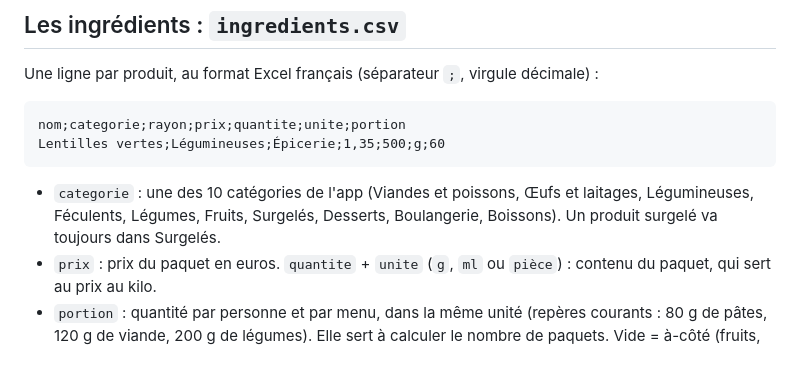
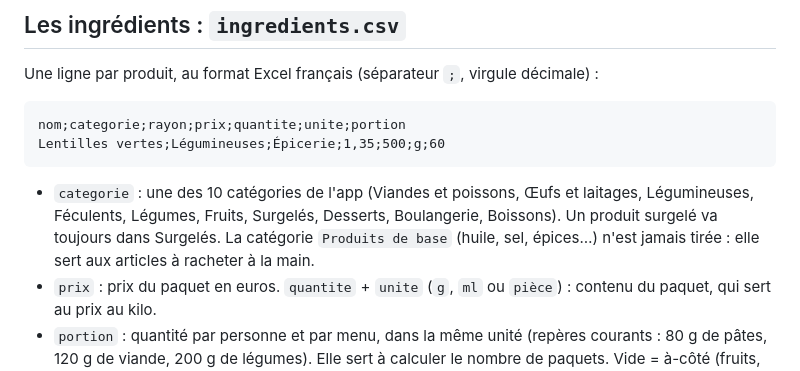
Before and after one commit to AngelHydro/Russ-idge-Roulette, a Markdown page: README.md, the part around the change. Rendered like a GitHub page.

Commit message:
README : catégorie Produits de base
Co-Authored-By: Claude Opus 5.5 <noreply@anthropic.com>

````diff
--- a/README.md
+++ b/README.md
@@ -30,7 +30,7 @@ nom;categorie;rayon;prix;quantite;unite;portion
 Lentilles vertes;Légumineuses;Épicerie;1,35;500;g;60
 ```
 
-- `categorie` : une des 10 catégories de l'app (Viandes et poissons, Œufs et laitages, Légumineuses, Féculents, Légumes, Fruits, Surgelés, Desserts, Boulangerie, Boissons). Un produit surgelé va toujours dans Surgelés.
+- `categorie` : une des 10 catégories de l'app (Viandes et poissons, Œufs et laitages, Légumineuses, Féculents, Légumes, Fruits, Surgelés, Desserts, Boulangerie, Boissons). Un produit surgelé va toujours dans Surgelés. La catégorie `Produits de base` (huile, sel, épices…) n'est jamais tirée : elle sert aux articles à racheter à la main.
 - `prix` : prix du paquet en euros. `quantite` + `unite` (`g`, `ml` ou `pièce`) : contenu du paquet, qui sert au prix au kilo.
 - `portion` : quantité par personne et par menu, dans la même unité (repères courants : 80 g de pâtes, 120 g de viande, 200 g de légumes). Elle sert à calculer le nombre de paquets. Vide = à-côté (fruits, desserts, beurre, crème…) : un paquet, hors de l'équilibre des menus.
 - Les prix sont des repères Intermarché (octobre 2026), sans magasin précis : une partie est relevée, le reste estimé en attendant la prochaine mise à jour. Ils sont mis à jour chaque trimestre.
````
